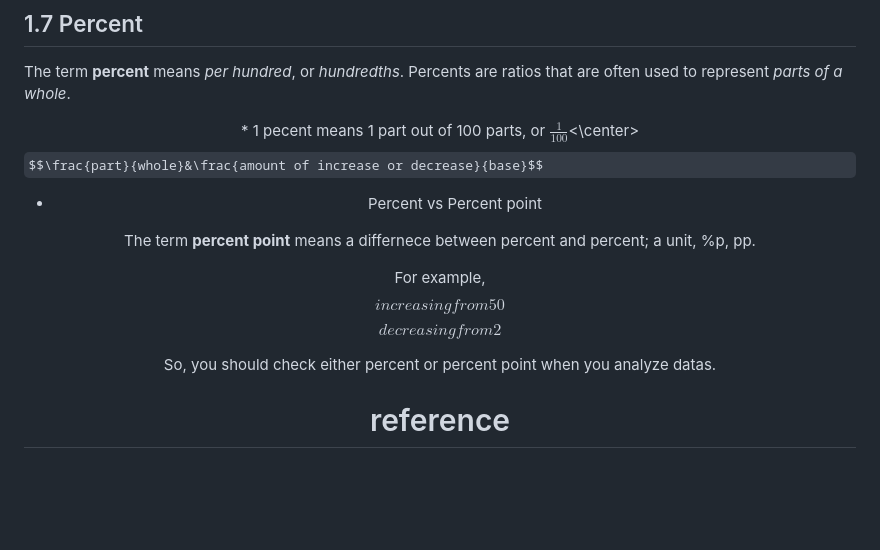
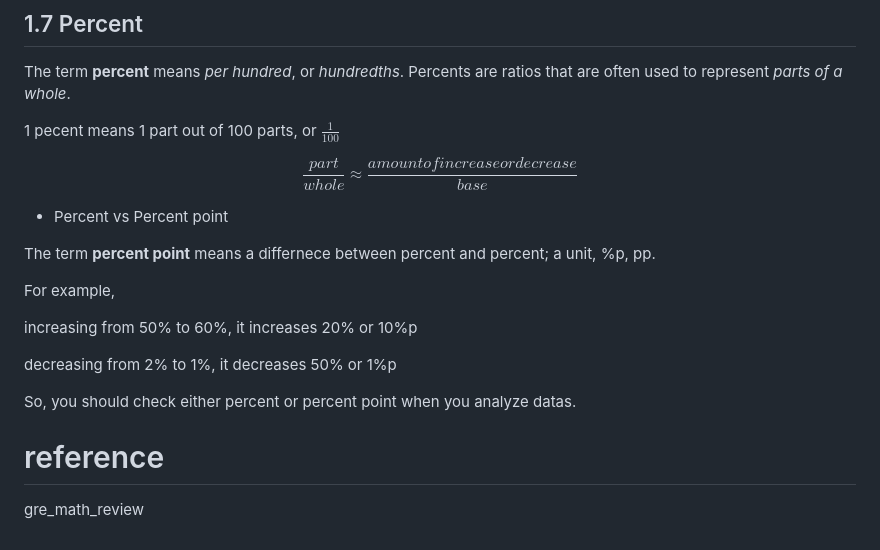
Before and after one commit to redmoon02/Economic_major_freshman, a Markdown page: GRE_math/Ch1_Arith.md, the part around one of its changes. GitHub-like rendering; some formulas as TeX source; blank space fills up the shorter version.

Commit message:
debug ch1

```diff
--- a/GRE_math/Ch1_Arith.md
+++ b/GRE_math/Ch1_Arith.md
@@ -122,20 +122,23 @@ $$x=\frac{(3)(49)}{21}=7$$
 
 The term __percent__ means _per hundred_, or _hundredths_. Percents are ratios that are often used to represent _parts of a whole_.
 
-<center>* 1 pecent means 1 part out of 100 parts, or $\frac{1}{100}$<\center>
+1 pecent means 1 part out of 100 parts, or $\frac{1}{100}$
 
-$$\frac{part}{whole}&\frac{amount of increase or decrease}{base}$$
+$$\frac{part}{whole} \approx \frac{amount of increase or decrease}{base}$$
 
 * Percent vs Percent point
 
 The term __percent point__ means a differnece between percent and percent; a unit, %p, pp.
 
 For example,
-$$increasing from 50% to 60%, it increases 20% or 10%p $$
-$$decreasing from 2% to 1%, it decreases 50% or 1%p$$
+
+increasing from 50% to 60%, it increases 20% or 10%p
+
+decreasing from 2% to 1%, it decreases 50% or 1%p
 
 So, you should check either percent or percent point when you analyze datas.
 
 
 
 # reference
+gre_math_review
```
Also changed, not shown: other parts of GRE_math/Ch1_Arith.md (+1 -1 lines).
